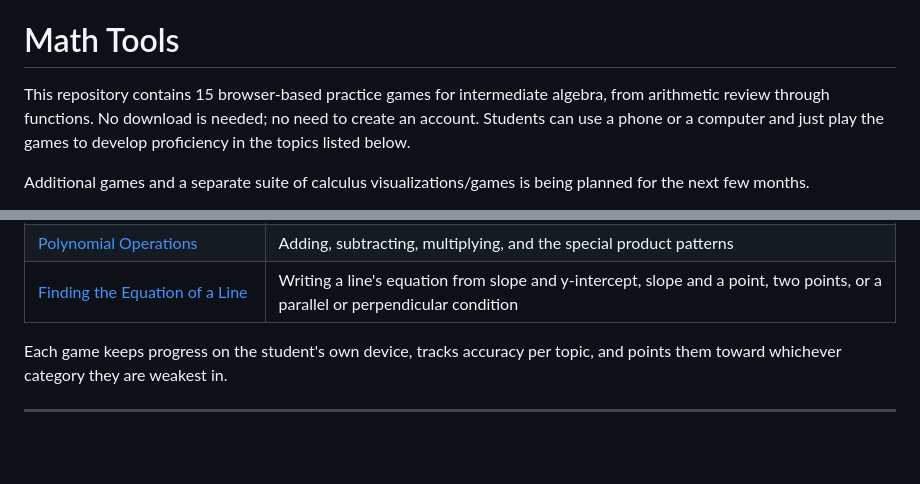
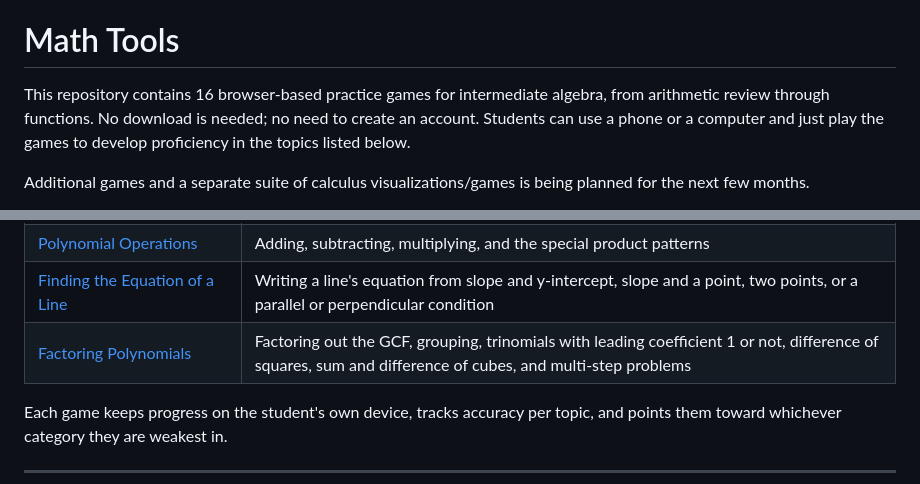
Before and after one commit to polarrose/math-tools, a Markdown page: README.md, 2 parts joined by grey strips. GitHub-like rendering; blank space fills up the shorter version.

Commit message:
Update README with new game on factoring polynomials
Updated the number of practice games from 15 to 16 and added a new game on factoring polynomials.

```diff
--- a/README.md
+++ b/README.md
@@ -2,7 +2,7 @@
 Math games, tutorials and visualizations
 # Math Tools
 
-This repository contains 15 browser-based practice games for intermediate algebra, from arithmetic
+This repository contains 16 browser-based practice games for intermediate algebra, from arithmetic
 review through functions. No download is needed; no need to create an account. Students can use a phone or a computer and just play the games to develop proficiency in the topics listed below.
 
 Additional games and a separate suite of calculus visualizations/games is being planned for the next few months.
@@ -32,6 +32,7 @@ To see all the games, just visit:
 | [Synthetic Division](synthetic-division/) | Dividing by x - a: setting up the table, working each column, and reading off the quotient and remainder |
 | [Polynomial Operations](polynomial-operations/) | Adding, subtracting, multiplying, and the special product patterns |
 | [Finding the Equation of a Line](equation-of-a-line/) | Writing a line's equation from slope and y-intercept, slope and a point, two points, or a parallel or perpendicular condition |
+| [Factoring Polynomials](factoring-polynomials/) | Factoring out the GCF, grouping, trinomials with leading coefficient 1 or not, difference of squares, sum and difference of cubes, and multi-step problems |
 
 Each game keeps progress on the student's own device, tracks accuracy per topic,
 and points them toward whichever category they are weakest in.
```
